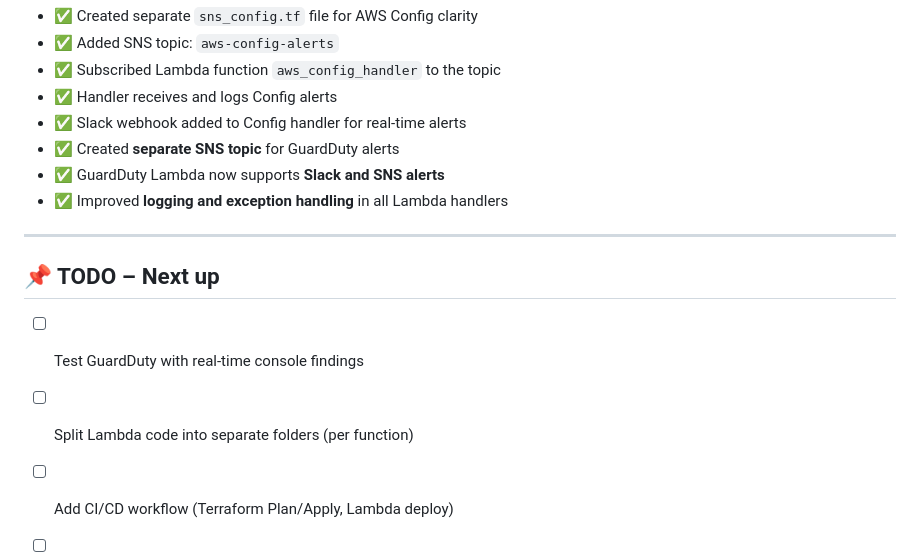
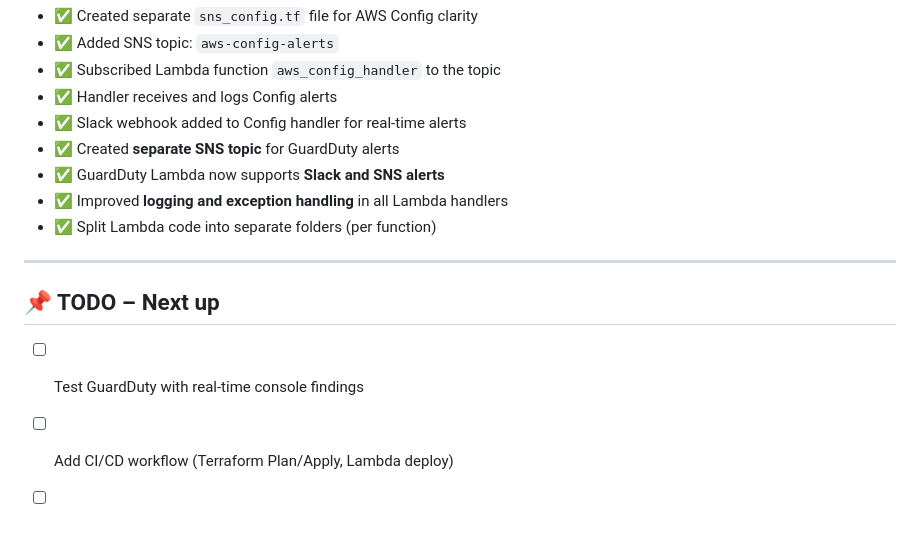
Before and after one commit to cloudcr0w/security-alerting-pipeline, a Markdown page: DEVLOG.md, the part around the change. Rendered like a GitHub page; blank space fills up the shorter version.

Commit message:
docs: update TODO list with 'split lambda code into separate folders'

```diff
--- a/DEVLOG.md
+++ b/DEVLOG.md
@@ -49,13 +49,12 @@ Work in progress – focused on learning, improving, and building practical AWS
 - ✅ Created **separate SNS topic** for GuardDuty alerts
 - ✅ GuardDuty Lambda now supports **Slack and SNS alerts**
 - ✅ Improved **logging and exception handling** in all Lambda handlers
-
+- ✅ Split Lambda code into separate folders (per function)
 ---
 
 ## 📌 TODO – Next up
 
 - [ ] Test GuardDuty with real-time console findings
-- [ ] Split Lambda code into separate folders (per function)
 - [ ] Add CI/CD workflow (Terraform Plan/Apply, Lambda deploy)
 - [ ] Add CloudWatch metric filters for Lambda invocations, throttles
 - [ ] Deploy Flask alert receiver in ECS or EKS
```
